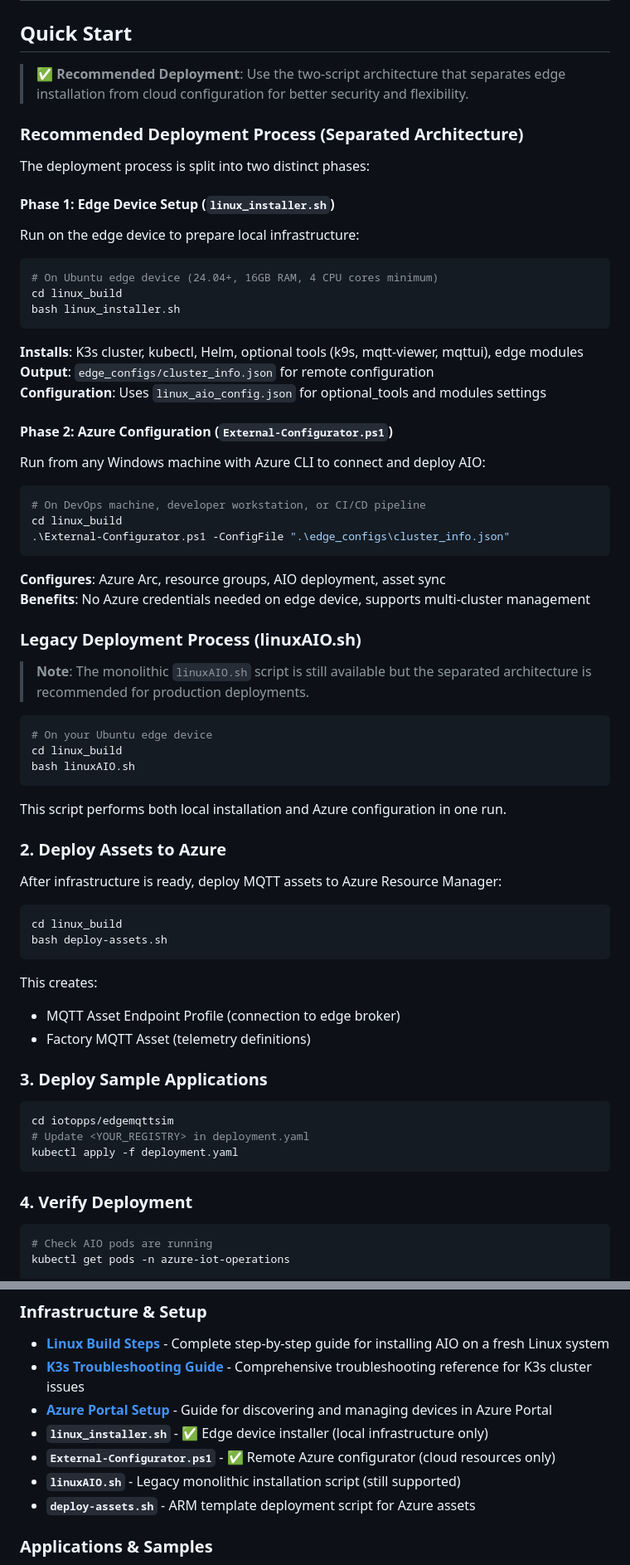
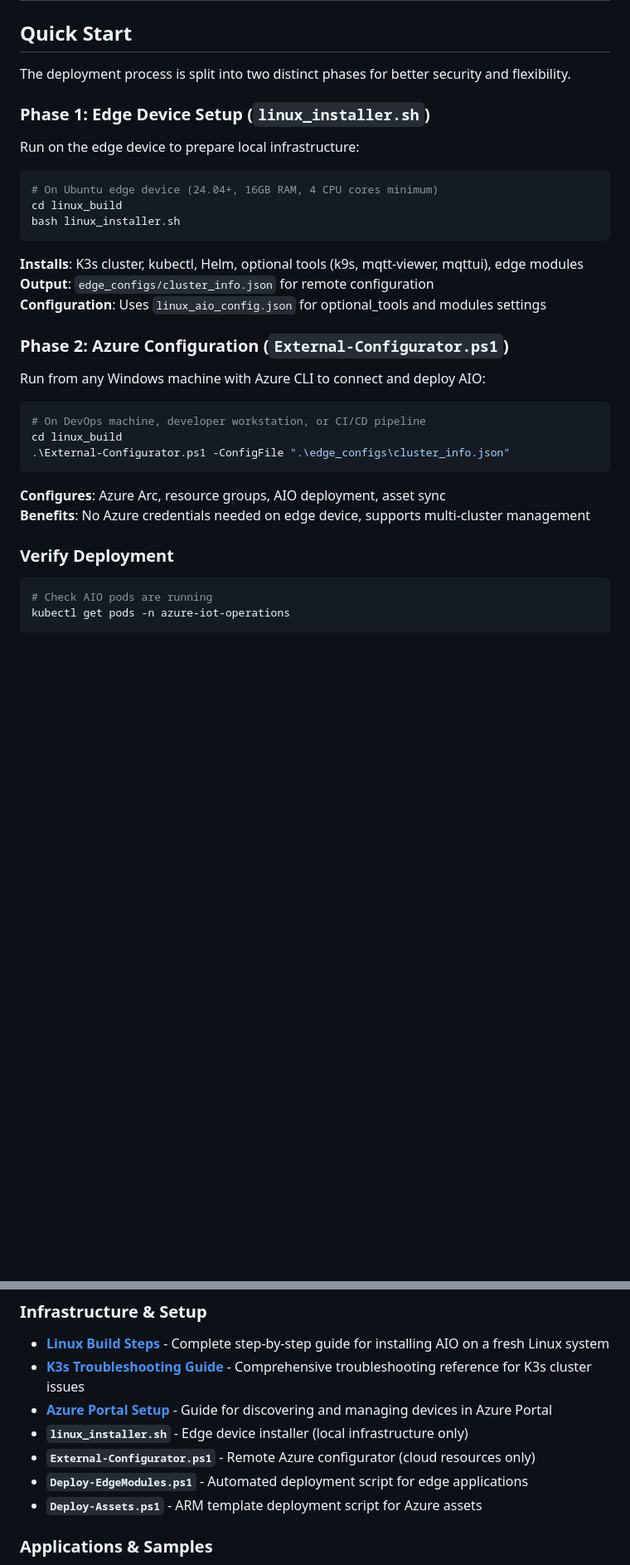
Before and after one commit to BillmanH/learn-iot, a Markdown page: readme.md, 2 parts joined by grey strips. Shown at 83% size. Rendered like a GitHub page; blank space fills up the shorter version.

Commit message:
greatly imporved documentation

````diff
--- a/readme.md
+++ b/readme.md
@@ -34,13 +34,9 @@ The repository demonstrates real-world patterns for industrial IoT deployments,
 
 ## Quick Start
 
-> **✅ Recommended Deployment**: Use the two-script architecture that separates edge installation from cloud configuration for better security and flexibility.
+The deployment process is split into two distinct phases for better security and flexibility.
 
-### Recommended Deployment Process (Separated Architecture)
-
-The deployment process is split into two distinct phases:
-
-#### Phase 1: Edge Device Setup (`linux_installer.sh`)
+### Phase 1: Edge Device Setup (`linux_installer.sh`)
 Run on the edge device to prepare local infrastructure:
 ```bash
 # On Ubuntu edge device (24.04+, 16GB RAM, 4 CPU cores minimum)
@@ -52,7 +48,7 @@ bash linux_installer.sh
 **Output**: `edge_configs/cluster_info.json` for remote configuration
 **Configuration**: Uses `linux_aio_config.json` for optional_tools and modules settings
 
-#### Phase 2: Azure Configuration (`External-Configurator.ps1`)
+### Phase 2: Azure Configuration (`External-Configurator.ps1`)
 Run from any Windows machine with Azure CLI to connect and deploy AIO:
 ```powershell
 # On DevOps machine, developer workstation, or CI/CD pipeline
@@ -63,40 +59,7 @@ cd linux_build
 **Configures**: Azure Arc, resource groups, AIO deployment, asset sync
 **Benefits**: No Azure credentials needed on edge device, supports multi-cluster management
 
-### Legacy Deployment Process (linuxAIO.sh)
-
-> **Note**: The monolithic `linuxAIO.sh` script is still available but the separated architecture is recommended for production deployments.
-
-```bash
-# On your Ubuntu edge device
-cd linux_build
-bash linuxAIO.sh
-```
-
-This script performs both local installation and Azure configuration in one run.
-
-### 2. Deploy Assets to Azure
-
-After infrastructure is ready, deploy MQTT assets to Azure Resource Manager:
-
-```bash
-cd linux_build
-bash deploy-assets.sh
-```
-
-This creates:
-- MQTT Asset Endpoint Profile (connection to edge broker)
-- Factory MQTT Asset (telemetry definitions)
-
-### 3. Deploy Sample Applications
-
-```bash
-cd iotopps/edgemqttsim
-# Update <YOUR_REGISTRY> in deployment.yaml
-kubectl apply -f deployment.yaml
-```
-
-### 4. Verify Deployment
+### Verify Deployment
 
 ```bash
 # Check AIO pods are running
@@ -117,10 +80,10 @@ kubectl exec -it -n azure-iot-operations deploy/aio-broker-frontend -- \
 - **[Linux Build Steps](./linux_build/linux_build_steps.md)** - Complete step-by-step guide for installing AIO on a fresh Linux system
 - **[K3s Troubleshooting Guide](./linux_build/K3S_TROUBLESHOOTING_GUIDE.md)** - Comprehensive troubleshooting reference for K3s cluster issues
 - **[Azure Portal Setup](./aio_portal_setup.md)** - Guide for discovering and managing devices in Azure Portal
-- **`linux_installer.sh`** - ✅ Edge device installer (local infrastructure only)
-- **`External-Configurator.ps1`** - ✅ Remote Azure configurator (cloud resources only)
-- **`linuxAIO.sh`** - Legacy monolithic installation script (still supported)
-- **`deploy-assets.sh`** - ARM template deployment script for Azure assets
+- **`linux_installer.sh`** - Edge device installer (local infrastructure only)
+- **`External-Configurator.ps1`** - Remote Azure configurator (cloud resources only)
+- **`Deploy-EdgeModules.ps1`** - Automated deployment script for edge applications
+- **`Deploy-Assets.ps1`** - ARM template deployment script for Azure assets
 
 ### Applications & Samples
 
````
Also changed, not shown: other parts of readme.md (+4 -32 lines).
